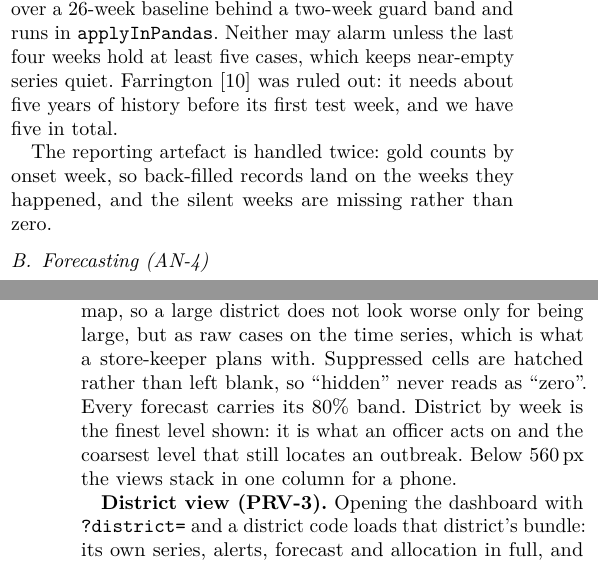
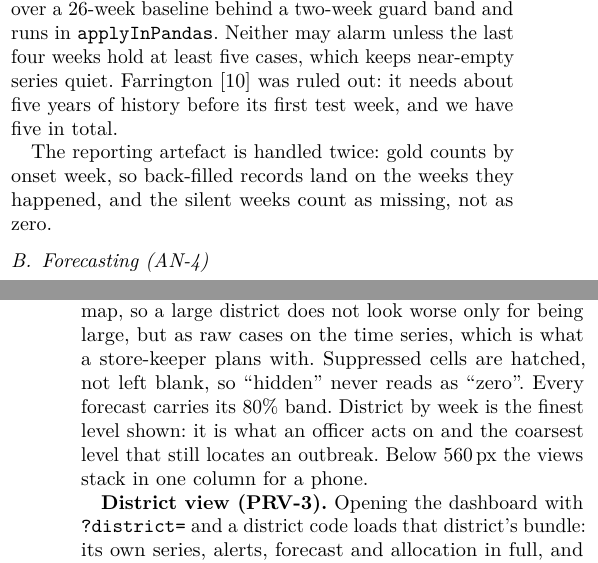
Before and after one commit to Shinzuu/episcope, a LaTeX paper (report/main.tex, which reads report/sections/s5-analytics.tex, report/sections/s7-dashboard.tex): two parts of the columns of pages 4 and 7 of 10, joined at a grey line, cut so that both start at the same text. Compiled offline with pdfLaTeX; a missing font is replaced by an installed copy or a similar font; a LaTeX package or settings file that is missing is left out.

Commit message:
Report pass 9 (ai-sweep): Second sweep: no new tells; cut 'rather than' from eight uses to four, kept where it names a design choice.

```diff
--- a/report/sections/s5-analytics.tex
+++ b/report/sections/s5-analytics.tex
@@ -13,7 +13,7 @@ cases, which keeps near-empty series quiet. Farrington~\cite{farrington1996} was
 years of history before its first test week, and we have five in total.
 
 The reporting artefact is handled twice: gold counts by onset week, so back-filled records land on the weeks
-they happened, and the silent weeks are missing rather than zero.
+they happened, and the silent weeks count as missing, not as zero.
 
 \subsection{Forecasting (AN-4)}
 For dengue and diarrhoea, one model per district and horizon $h=1,\dots,4$:
--- a/report/sections/s7-dashboard.tex
+++ b/report/sections/s7-dashboard.tex
@@ -8,7 +8,7 @@ view shows the data-freshness time.
 \textbf{Design rationale.} Incidence uses the viridis scale, which stays ordered in greyscale and for the
 common colour-vision deficiencies; alerts use the Okabe-Ito vermillion, which stands out against it. Counts
 are shown per 100,000 on the map, so a large district does not look worse only for being large, but as raw
-cases on the time series, which is what a store-keeper plans with. Suppressed cells are hatched rather than
+cases on the time series, which is what a store-keeper plans with. Suppressed cells are hatched, not
 left blank, so ``hidden'' never reads as ``zero''. Every forecast carries its 80\% band. District by week is
 the finest level shown: it is what an officer acts on and the coarsest level that still locates an outbreak.
 Below 560\,px the views stack in one column for a phone.
```
Also changed, not shown: report/sections/s4-data.tex (+2 -2 lines), report/versions/VERSIONS.md (+1 -0 lines), report/versions/v9-ai-sweep.pdf (added).
